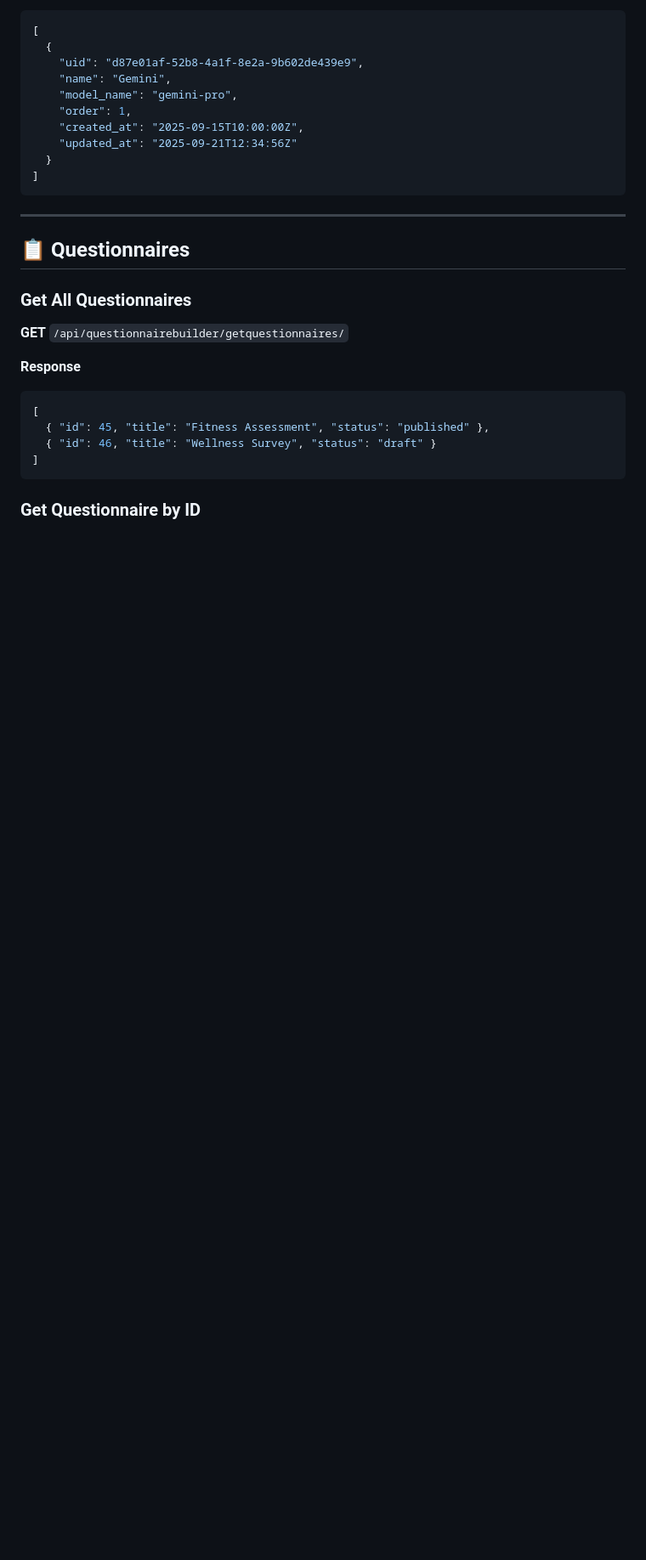
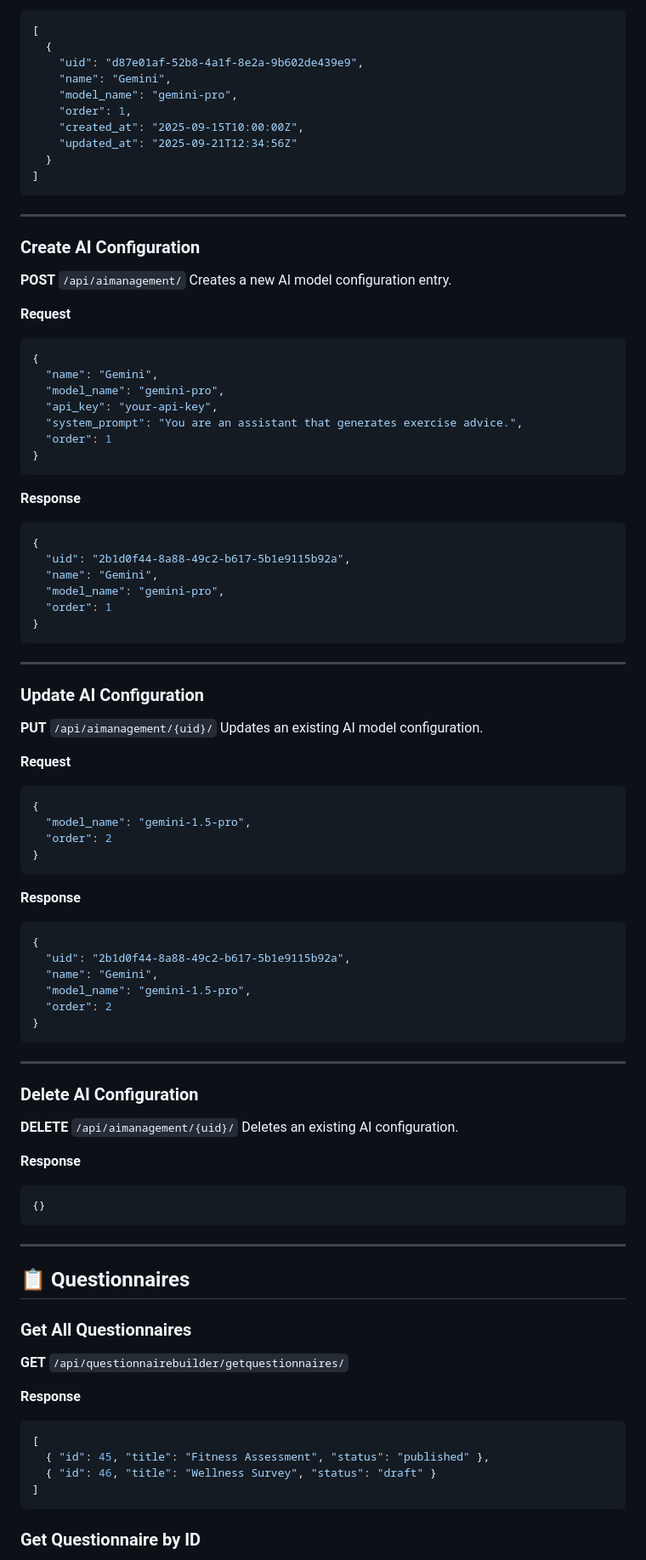
Before and after one commit to ronakvir/admin_dashboard_METY_TECH, a Markdown page: README_API_Documentation.md, the part around one of its changes. Shown at 85% size. GitHub-like rendering; blank space fills up the shorter version.

````diff
--- a/README_API_Documentation.md
+++ b/README_API_Documentation.md
@@ -121,6 +196,76 @@
     "updated_at": "2025-09-21T12:34:56Z"
   }
 ]
+```
+
+---
+
+### Create AI Configuration
+
+**POST** `/api/aimanagement/`
+Creates a new AI model configuration entry.
+
+**Request**
+
+```json
+{
+  "name": "Gemini",
+  "model_name": "gemini-pro",
+  "api_key": "your-api-key",
+  "system_prompt": "You are an assistant that generates exercise advice.",
+  "order": 1
+}
+```
+
+**Response**
+
+```json
+{
+  "uid": "2b1d0f44-8a88-49c2-b617-5b1e9115b92a",
+  "name": "Gemini",
+  "model_name": "gemini-pro",
+  "order": 1
+}
+```
+
+---
+
+### Update AI Configuration
+
+**PUT** `/api/aimanagement/{uid}/`
+Updates an existing AI model configuration.
+
+**Request**
+
+```json
+{
+  "model_name": "gemini-1.5-pro",
+  "order": 2
+}
+```
+
+**Response**
+
+```json
+{
+  "uid": "2b1d0f44-8a88-49c2-b617-5b1e9115b92a",
+  "name": "Gemini",
+  "model_name": "gemini-1.5-pro",
+  "order": 2
+}
+```
+
+---
+
+### Delete AI Configuration
+
+**DELETE** `/api/aimanagement/{uid}/`
+Deletes an existing AI configuration.
+
+**Response**
+
+```json
+{}
 ```
 
 ---
````
Also changed, not shown: other parts of README_API_Documentation.md (+77 -2 lines).
